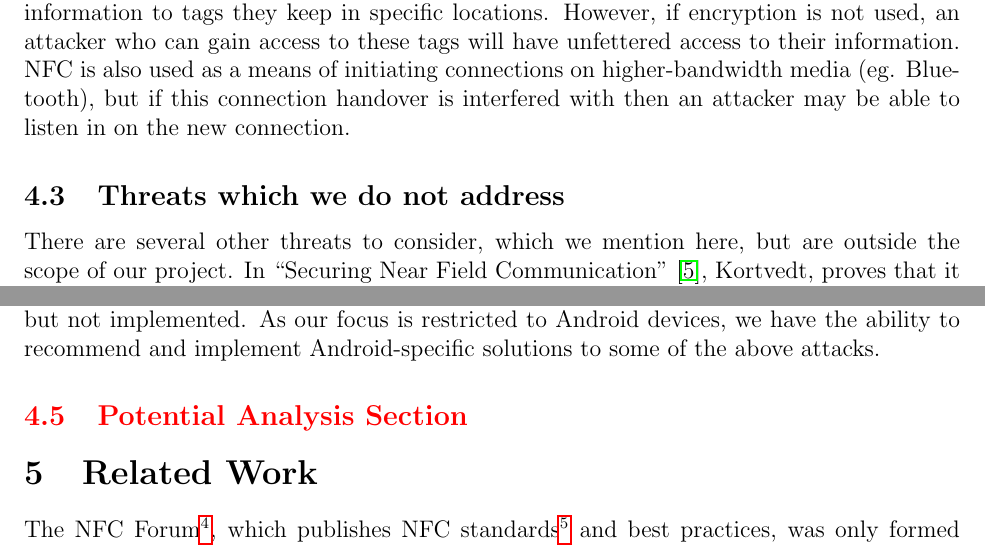
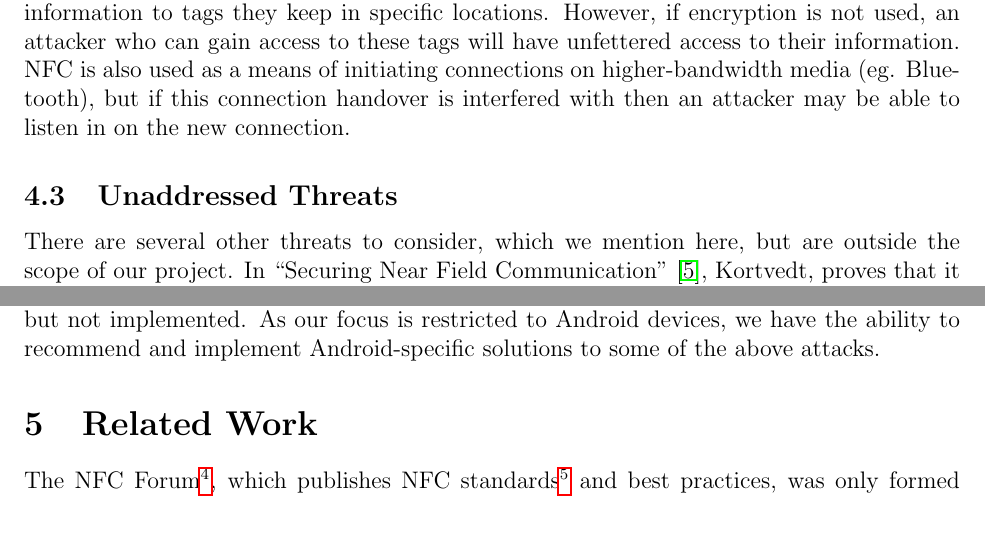
Before and after one commit to maxfeldman14/NFC, a LaTeX document (paper/cs261.tex): two parts of pages 4 and 5 of 11, joined at a grey line, cut so that both start at the same text. Compiled offline with pdfLaTeX.

Commit message:
removed analysis section, generally pruned some unfinished sections

```diff
--- a/paper/cs261.tex
+++ b/paper/cs261.tex
@@ -95,7 +95,7 @@ It may be beneficial for some users to use these tag writing applications to wri
 However, if encryption is not used, an attacker who can gain access to these tags will have unfettered access to their information.
 NFC is also used as a means of initiating connections on higher-bandwidth media (eg. Bluetooth), but if this connection handover is interfered with then an attacker may be able to listen in on the new connection.
 
-\subsection{Threats which we do not address}
+\subsection{Unaddressed Threats}
 There are several other threats to consider, which we mention here, but are outside the scope of our project.
 In ``Securing Near Field Communication'' \cite{kortvedt2009}, Kortvedt, proves that it is possible to eavesdrop on NFC communication using simple equipment and methods.
 Since the NFC communication protocol does not offer any security or encryption itself, it is up to the developer to implement or use encryption to secure the data within the application's code.
@@ -129,42 +128,6 @@ One solution which involves setting up a secure channel between devices in order
 %Analysis of smartphone applications in general (though we restrict our focus to Android devices, as iPhones do not yet offer NFC) is a much more thoroughly explored field, and several projects provide valuable insight into application testing.
 %While RFID technology and Android application analysis have both been explored, there has been very limited exploration of Android-specific NFC applications, and their potential vulnerabilities.
 %We leverage this previous exploration to provide large-scale analysis of NFC applications, vulnerabilities, and coding practices, as well as to recommend best practices for preventing NFC attacks.
-\TODO{\subsection{Potential Analysis Section}}
-%\section{Analysis of Apps}
-%* Intro: Why analyze
-%** general coding practices re: NFC
-%** what practices contribute to vulnerabilities of NFC apps
-%** As for as we know, no broad analysis of NFC app level stuff
-%** provide suggestion for NFC app devs (we are in a unique position in that this tech is up and coming)
-
-%\subsection{Application Characteristics}
-%*** tiny - have a specific function and only does one specific thing given a tag. These only require a small subset of permissions.
-%\\
-%*** superapps - use a lot of permissions and perform several different actions ranging from reading and writing tags, to handling monetary transactions, performing actions on the phone, or transferring musics, pictures, or other data.
-%
-%\subsection{Static Analysis}
-%* static
-%\subsubsection{Permissions}
-%* current apps, what permissions do they use - ML Classifier here
-%\subsubsection{Taint Tracking}
-%trace where data read from NFC tags is ended
-%** other static tools?
-%\subsubsection{Crypto/Eavesdropping}
-%\TODO{Eavesdropping - Talk about more in analysis portion when we discuss the use of crypto within application's code - the fact that developers aren't using known crypto libraries means they are either implementing crypto themselves or not securing their data at all}
-%** Overwriting tags- do apps in general 0 out prior data, or not?
-%
-%\subsection{Dynamic Analysis - might not exist}
-%* dynamic
-%** taintdroid
-%** droidblaze
-%
-%\subsection{Manual Analysis}
-%* manual
-%** looked at source code of ~10 applications
-%** played with apps
-%** trace exec paths if possible
-%** BEAM
-%*** If you scan an app, it'll take you to the app store
 
 \section{Related Work}
 %Close range radio wave communication has existed for some time, but the application of NFC in mobile phones is a recent development and still growing in popularity.
```
Also changed, not shown: paper/cs261.tex (5 more changed lines).
